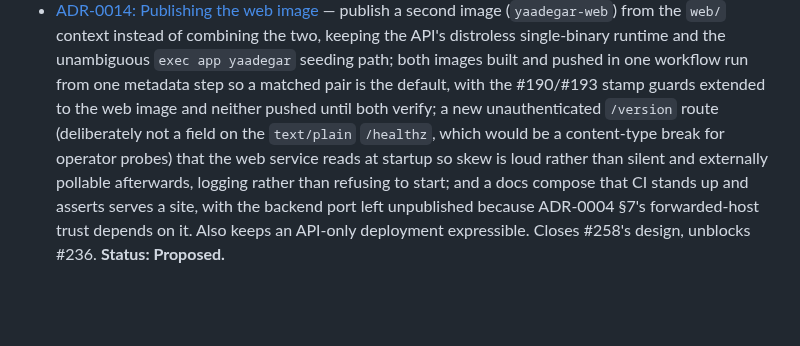
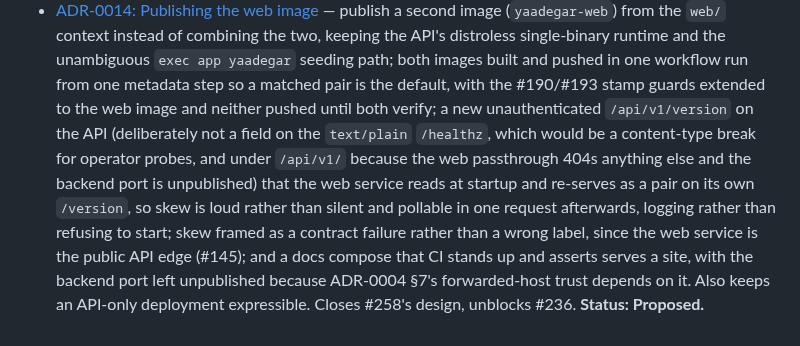
Before and after one commit to yaad-index/yaadegar, a Markdown page: docs/adr/README.md, the part around the change. Drawn GitHub-style; blank space fills up the shorter version.

```diff
--- a/docs/adr/README.md
+++ b/docs/adr/README.md
@@ -89,10 +89,14 @@ supersedes the old one (and mark the old one `Superseded by ADR-XXXX`).
   the API's distroless single-binary runtime and the unambiguous `exec app yaadegar`
   seeding path; both images built and pushed in one workflow run from one metadata step
   so a matched pair is the default, with the #190/#193 stamp guards extended to the web
-  image and neither pushed until both verify; a new unauthenticated `/version` route
-  (deliberately not a field on the `text/plain` `/healthz`, which would be a content-type
-  break for operator probes) that the web service reads at startup so skew is loud rather
-  than silent and externally pollable afterwards, logging rather than refusing to start;
+  image and neither pushed until both verify; a new unauthenticated `/api/v1/version` on
+  the API (deliberately not a field on the `text/plain` `/healthz`, which would be a
+  content-type break for operator probes, and under `/api/v1/` because the web passthrough
+  404s anything else and the backend port is unpublished) that the web service reads at
+  startup and re-serves as a pair on its own `/version`, so skew is loud rather than silent
+  and pollable in one request afterwards, logging rather than refusing to start; skew
+  framed as a contract failure rather than a wrong label, since the web service is the
+  public API edge (#145);
   and a docs compose that CI stands up and asserts serves a site, with the backend port
   left unpublished because ADR-0004 §7's forwarded-host trust depends on it. Also keeps an
   API-only deployment expressible. Closes #258's design, unblocks #236.
```
Also changed, not shown: docs/adr/0014-publish-web-image.md (+33 -19 lines).
